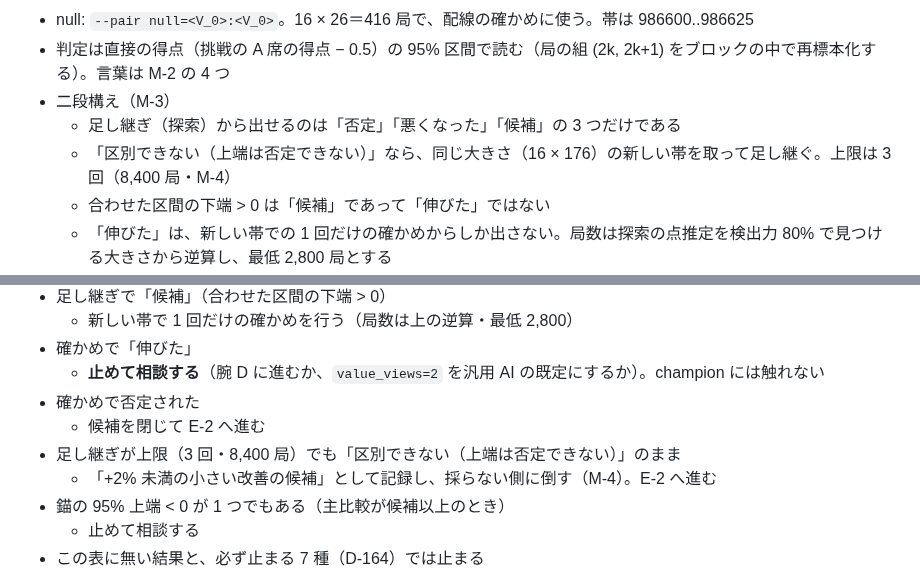
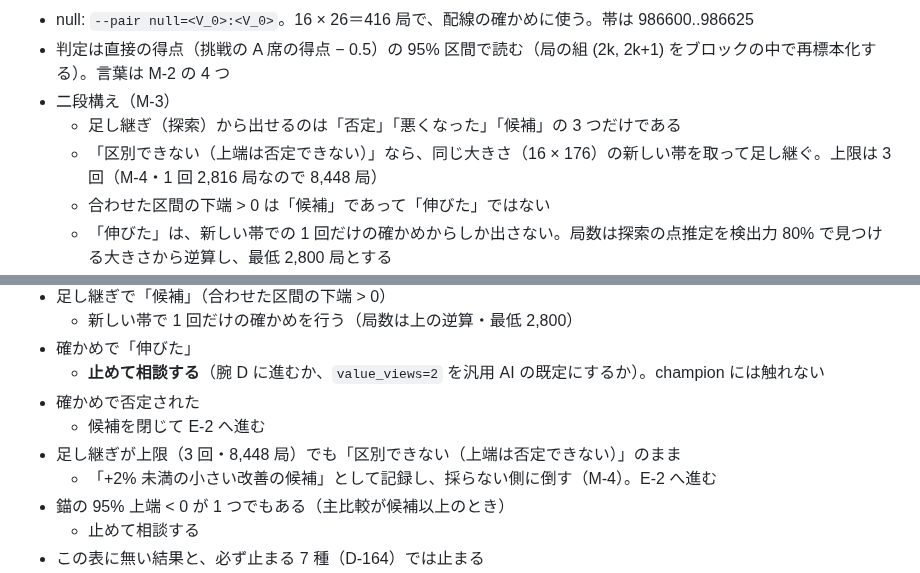
Before and after one commit to okuson-droid/meicho_engine, a Markdown page: engine/CC_E1_20261021.md, 2 parts joined by grey strips. Drawn GitHub-style.

Commit message:
E-1: 足し継ぎの上限の局数を 8,448 に揃える [skip ci]
Co-Authored-By: Claude Opus 5.5 <noreply@anthropic.com>
Claude-Session: https://claude.ai/code/session_01NjB1DJb2rDTbqAuJT5UA3y

```diff
--- a/engine/CC_E1_20261021.md
+++ b/engine/CC_E1_20261021.md
@@ -19,7 +19,7 @@ D-177 §5 の順序（P-0 → P-1 → **E-1** → 分岐）の 3 本目。中身
 - 判定は直接の得点（挑戦の A 席の得点 − 0.5）の 95% 区間で読む（局の組 (2k, 2k+1) をブロックの中で再標本化する）。言葉は M-2 の 4 つ
 - 二段構え（M-3）
   - 足し継ぎ（探索）から出せるのは「否定」「悪くなった」「候補」の 3 つだけである
-  - 「区別できない（上端は否定できない）」なら、同じ大きさ（16 × 176）の新しい帯を取って足し継ぐ。上限は 3 回（8,400 局・M-4）
+  - 「区別できない（上端は否定できない）」なら、同じ大きさ（16 × 176）の新しい帯を取って足し継ぐ。上限は 3 回（M-4・1 回 2,816 局なので 8,448 局）
   - 合わせた区間の下端 > 0 は「候補」であって「伸びた」ではない
   - 「伸びた」は、新しい帯での 1 回だけの確かめからしか出さない。局数は探索の点推定を検出力 80% で見つける大きさから逆算し、最低 2,800 局とする
 - null は M-6 により、調整デッキ 16 ブロックの種類のまとめ（`results/drl/p0_pool_nulls.json`）に足して更新する
@@ -45,7 +45,7 @@ D-177 §5 の順序（P-0 → P-1 → **E-1** → 分岐）の 3 本目。中身
   - **止めて相談する**（腕 D に進むか、`value_views=2` を汎用 AI の既定にするか）。champion には触れない
 - 確かめで否定された
   - 候補を閉じて E-2 へ進む
-- 足し継ぎが上限（3 回・8,400 局）でも「区別できない（上端は否定できない）」のまま
+- 足し継ぎが上限（3 回・8,448 局）でも「区別できない（上端は否定できない）」のまま
   - 「+2% 未満の小さい改善の候補」として記録し、採らない側に倒す（M-4）。E-2 へ進む
 - 錨の 95% 上端 < 0 が 1 つでもある（主比較が候補以上のとき）
   - 止めて相談する
```
